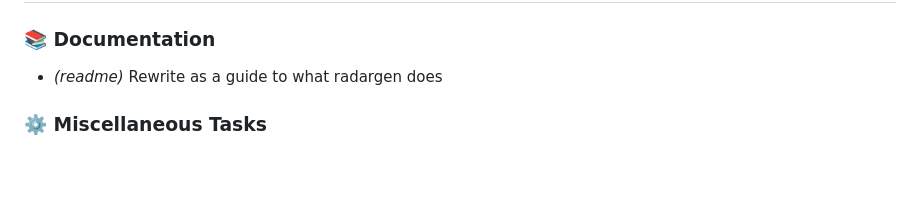
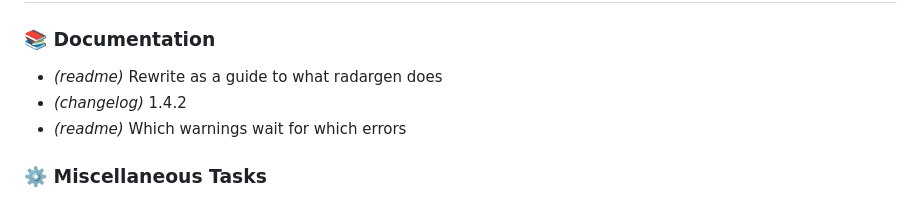
Before and after one commit to evensolberg/radargen, a Markdown page: CHANGELOG.md, the part around the change. Rendered like a GitHub page; blank space fills up the shorter version.

Commit message:
docs(changelog): 1.4.2
Co-Authored-By: Claude Opus 5.5 (1M context) <noreply@anthropic.com>

```diff
--- a/CHANGELOG.md
+++ b/CHANGELOG.md
@@ -3,6 +3,8 @@
 ### 📚 Documentation
 
 - *(readme)* Rewrite as a guide to what radargen does
+- *(changelog)* 1.4.2
+- *(readme)* Which warnings wait for which errors
 
 ### ⚙️ Miscellaneous Tasks
 
```
